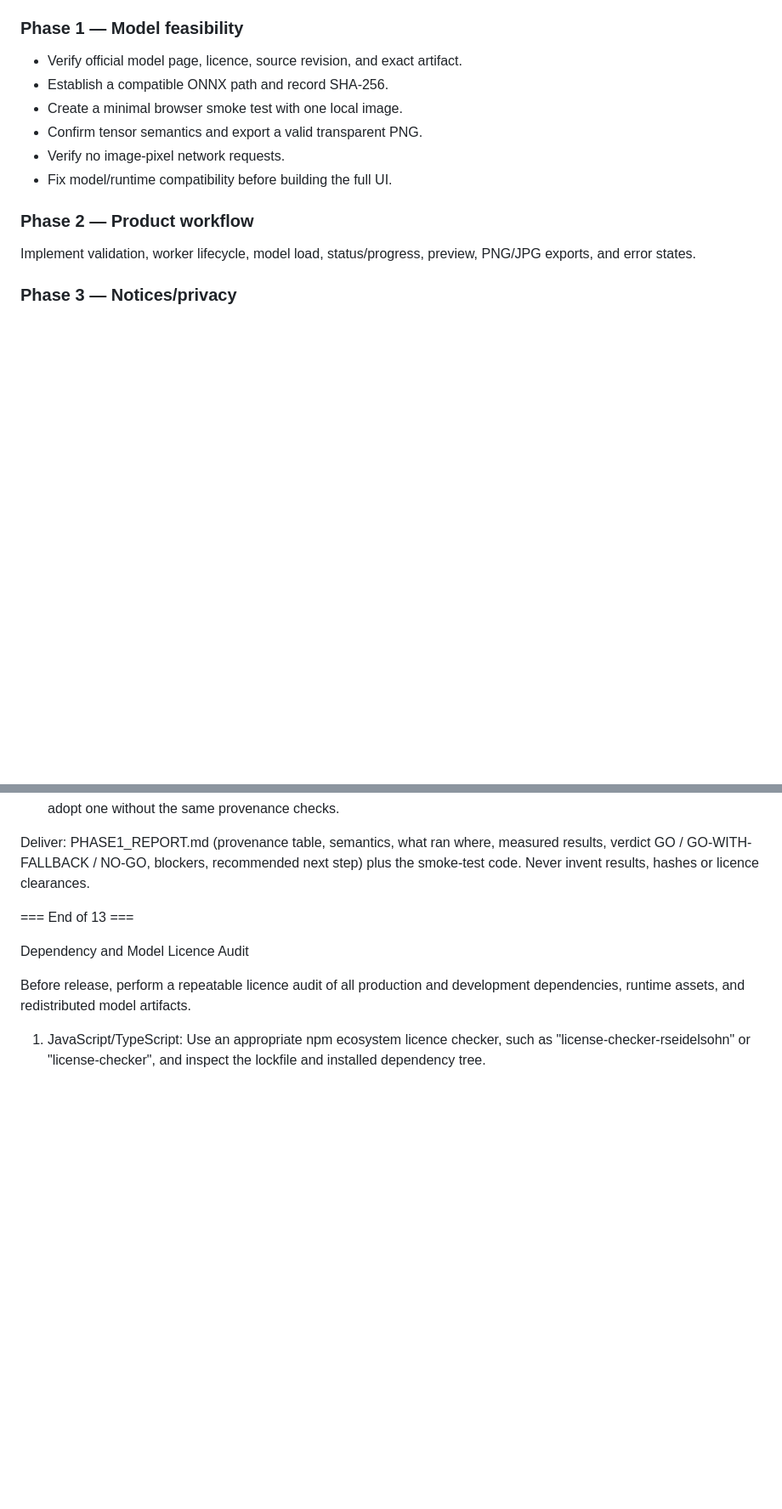
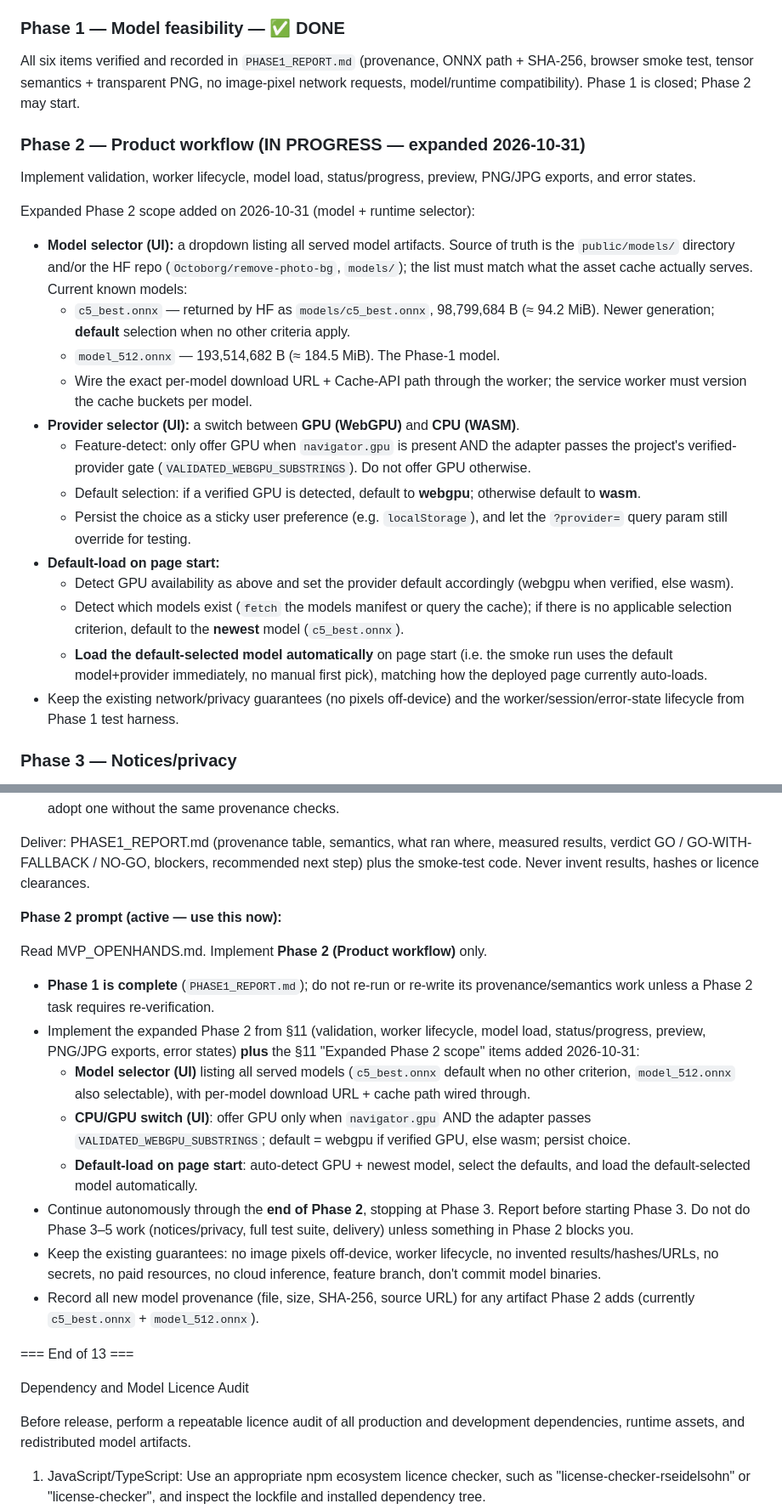
Before and after one commit to octoborg-x/remove-photo-bg, a Markdown page: MVP_OPENHANDS.md, 2 parts joined by grey strips. Shown at 85% size. Rendered like a GitHub page; folded sections open; blank space fills up the shorter version.

Commit message:
docs: mark Phase 1 done and expand Phase 2 scope (model + provider selectors)
- Header status: Phase 1 DONE, Phase 2 IN PROGRESS (autonomous through Phase 2)
- §11: Phase 1 closed; Phase 2 expanded with model selector (c5_best.onnx
  default, model_512.onnx selectable), CPU/GPU provider switch gated on
  VALIDATED_WEBGPU_SUBSTRINGS + navigator.gpu, and auto-load of defaults on
  page start
- §13: split into historical Phase 1 prompt (details) + active Phase 2 prompt

```diff
--- a/MVP_OPENHANDS.md
+++ b/MVP_OPENHANDS.md
@@ -288,16 +292,46 @@ Use static hosting if the free tier fits. Verify current asset-size limits, band
 - Discover installed skills/MCPs.
 - Report a short plan and real blockers, then continue without waiting unless a destructive action or paid resource is required.
 
-### Phase 1 — Model feasibility
-- Verify official model page, licence, source revision, and exact artifact.
-- Establish a compatible ONNX path and record SHA-256.
-- Create a minimal browser smoke test with one local image.
-- Confirm tensor semantics and export a valid transparent PNG.
-- Verify no image-pixel network requests.
-- Fix model/runtime compatibility before building the full UI.
+### Phase 1 — Model feasibility — ✅ DONE
+All six items verified and recorded in `PHASE1_REPORT.md` (provenance, ONNX
+path + SHA-256, browser smoke test, tensor semantics + transparent PNG,
+no image-pixel network requests, model/runtime compatibility). Phase 1 is
+closed; Phase 2 may start.
 
-### Phase 2 — Product workflow
+### Phase 2 — Product workflow (IN PROGRESS — expanded 2026-10-31)
 Implement validation, worker lifecycle, model load, status/progress, preview, PNG/JPG exports, and error states.
+
+Expanded Phase 2 scope added on 2026-10-31 (model + runtime selector):
+
+- **Model selector (UI):** a dropdown listing all served model artifacts.
+  Source of truth is the `public/models/` directory and/or the HF repo
+  (`Octoborg/remove-photo-bg`, `models/`); the list must match what the asset
+  cache actually serves. Current known models:
+  - `c5_best.onnx` — returned by HF as `models/c5_best.onnx`, 98,799,684 B
+    (≈ 94.2 MiB). Newer generation; **default** selection when no other
+    criteria apply.
+  - `model_512.onnx` — 193,514,682 B (≈ 184.5 MiB). The Phase-1 model.
+  - Wire the exact per-model download URL + Cache-API path through the worker;
+    the service worker must version the cache buckets per model.
+- **Provider selector (UI):** a switch between **GPU (WebGPU)** and **CPU (WASM)**.
+  - Feature-detect: only offer GPU when `navigator.gpu` is present AND the
+    adapter passes the project's verified-provider gate
+    (`VALIDATED_WEBGPU_SUBSTRINGS`). Do not offer GPU otherwise.
+  - Default selection: if a verified GPU is detected, default to **webgpu**;
+    otherwise default to **wasm**.
+  - Persist the choice as a sticky user preference (e.g. `localStorage`), and
+    let the `?provider=` query param still override for testing.
+- **Default-load on page start:**
+  - Detect GPU availability as above and set the provider default accordingly
+    (webgpu when verified, else wasm).
+  - Detect which models exist (`fetch` the models manifest or query the cache);
+    if there is no applicable selection criterion, default to the **newest**
+    model (`c5_best.onnx`).
+  - **Load the default-selected model automatically** on page start (i.e. the
+    smoke run uses the default model+provider immediately, no manual first
+    pick), matching how the deployed page currently auto-loads.
+- Keep the existing network/privacy guarantees (no pixels off-device) and the
+  worker/session/error-state lifecycle from Phase 1 test harness.
 
 ### Phase 3 — Notices/privacy
 Create `MODEL_CARD.md`, `THIRD_PARTY_LEGAL_NOTICES.md`, and `PRIVACY.md` from verified sources. Add footer links and CSP. Preserve required notices. Document the MIT declaration as the project basis without claiming every training-data question is definitively resolved.
@@ -349,6 +389,33 @@ Pass/fail (defaults, tell me if you think they're wrong):
 
 Deliver: PHASE1_REPORT.md (provenance table, semantics, what ran where, measured results, verdict GO / GO-WITH-FALLBACK / NO-GO, blockers, recommended next step) plus the smoke-test code. Never invent results, hashes or licence clearances.
 
+</details>
+
+**Phase 2 prompt (active — use this now):**
+
+Read MVP_OPENHANDS.md. Implement **Phase 2 (Product workflow)** only.
+- **Phase 1 is complete** (`PHASE1_REPORT.md`); do not re-run or re-write its
+  provenance/semantics work unless a Phase 2 task requires re-verification.
+- Implement the expanded Phase 2 from §11 (validation, worker lifecycle, model
+  load, status/progress, preview, PNG/JPG exports, error states) **plus** the
+  §11 "Expanded Phase 2 scope" items added 2026-10-31:
+  - **Model selector (UI)** listing all served models (`c5_best.onnx` default
+    when no other criterion, `model_512.onnx` also selectable), with per-model
+    download URL + cache path wired through.
+  - **CPU/GPU switch (UI)**: offer GPU only when `navigator.gpu` AND the adapter
+    passes `VALIDATED_WEBGPU_SUBSTRINGS`; default = webgpu if verified GPU,
+    else wasm; persist choice.
+  - **Default-load on page start**: auto-detect GPU + newest model, select the
+    defaults, and load the default-selected model automatically.
+- Continue autonomously through the **end of Phase 2**, stopping at Phase 3.
+  Report before starting Phase 3. Do not do Phase 3–5 work (notices/privacy,
+  full test suite, delivery) unless something in Phase 2 blocks you.
+- Keep the existing guarantees: no image pixels off-device, worker lifecycle,
+  no invented results/hashes/URLs, no secrets, no paid resources, no cloud
+  inference, feature branch, don't commit model binaries.
+- Record all new model provenance (file, size, SHA-256, source URL) for any
+  artifact Phase 2 adds (currently `c5_best.onnx` + `model_512.onnx`).
+
 === End of 13 ===
 
 
```
Also changed, not shown: other parts of MVP_OPENHANDS.md (+12 -2 lines).
